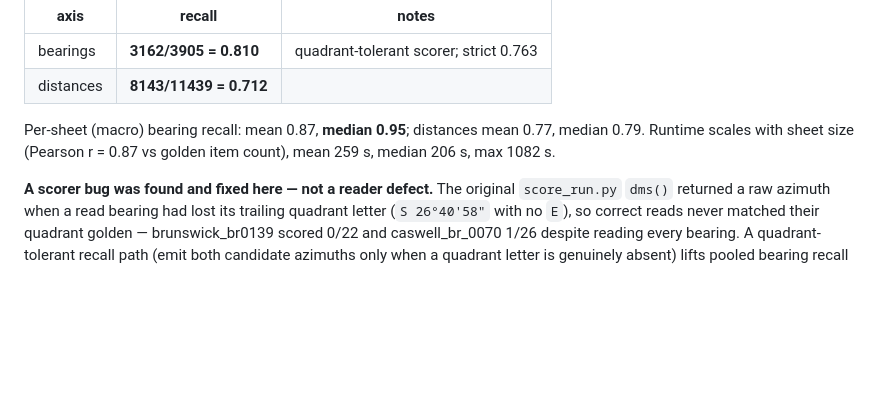
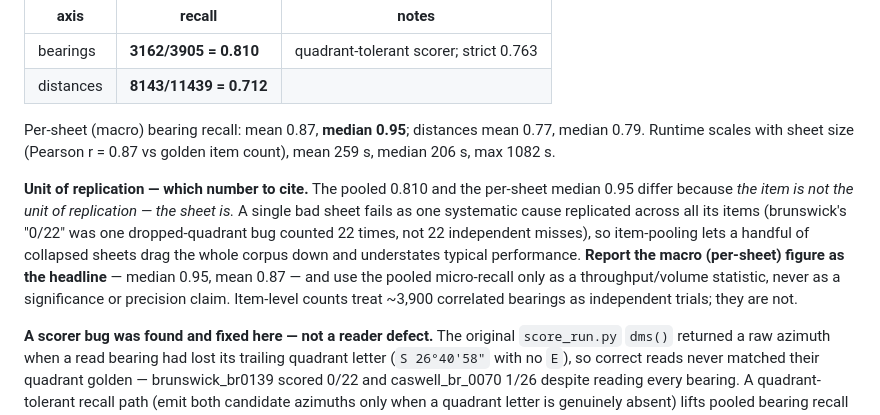
Before and after one commit to KevinGriffin-new/plat2json, a Markdown page: eval/results/RESULTS.md, the part around the change. Drawn GitHub-style; blank space fills up the shorter version.

Commit message:
eval/results: flag unit of replication in R-NCDOT (sheet, not item)
The pooled micro-recall (0.810) and per-sheet macro median (0.95) diverge
because the item is not the unit of replication -- the sheet is. A collapsed
sheet is one systematic cause replicated across its items (brunswick's 0/22 was
one dropped-quadrant bug x22, not 22 independent misses), so item-pooling lets a
few bad sheets drag the corpus and understates typical performance. State the
macro figure as the headline; use micro-recall only as a volume statistic, never
for significance/precision. No numbers change -- this is a citation-discipline
note.

```diff
--- a/eval/results/RESULTS.md
+++ b/eval/results/RESULTS.md
@@ -225,6 +225,17 @@ Per-sheet (macro) bearing recall: mean 0.87, **median 0.95**; distances mean
 0.77, median 0.79. Runtime scales with sheet size (Pearson r = 0.87 vs golden
 item count), mean 259 s, median 206 s, max 1082 s.
 
+**Unit of replication — which number to cite.** The pooled 0.810 and the
+per-sheet median 0.95 differ because *the item is not the unit of replication —
+the sheet is.* A single bad sheet fails as one systematic cause replicated
+across all its items (brunswick's "0/22" was one dropped-quadrant bug counted 22
+times, not 22 independent misses), so item-pooling lets a handful of collapsed
+sheets drag the whole corpus down and understates typical performance. **Report
+the macro (per-sheet) figure as the headline** — median 0.95, mean 0.87 — and
+use the pooled micro-recall only as a throughput/volume statistic, never as a
+significance or precision claim. Item-level counts treat ~3,900 correlated
+bearings as independent trials; they are not.
+
 **A scorer bug was found and fixed here — not a reader defect.** The original
 `score_run.py` `dms()` returned a raw azimuth when a read bearing had lost its
 trailing quadrant letter (`S 26°40'58"` with no `E`), so correct reads never
```
